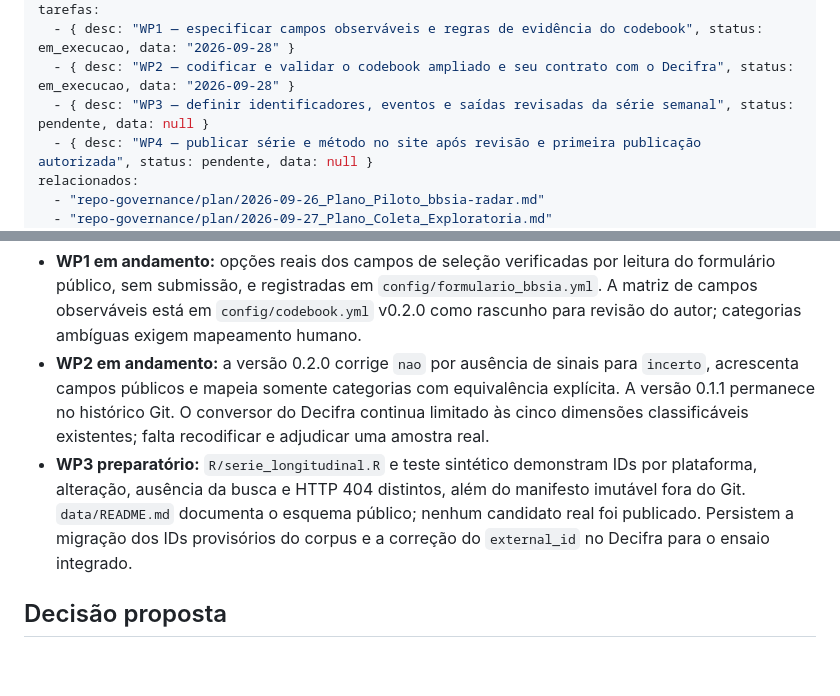
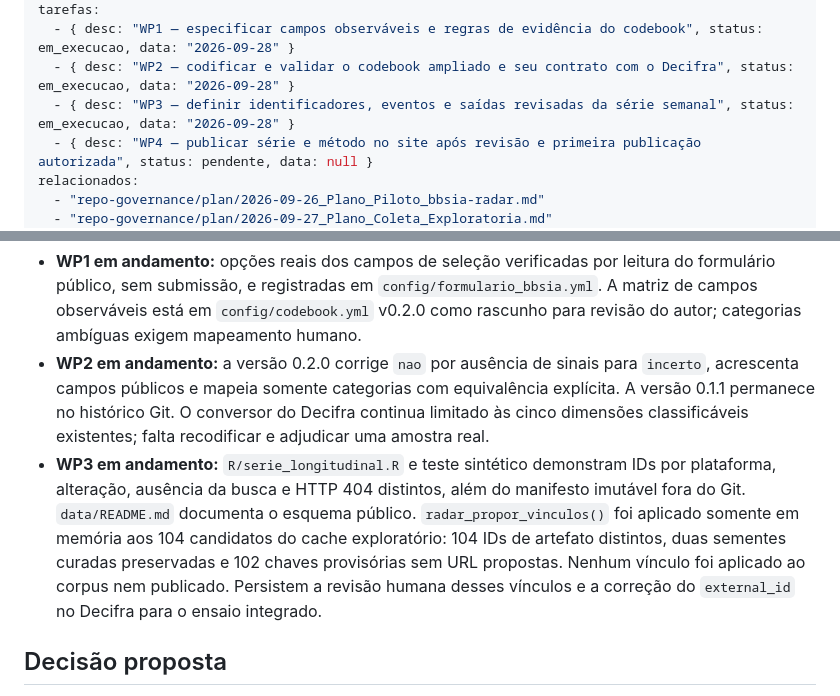
Before and after one commit to mancano-tales/bbsia-radar, a Markdown page: repo-governance/plan/2026-09-28_Plano_Codebook_Publico_e_Serie_Longitudinal.md, 2 parts joined by grey strips. Rendered like a GitHub page; blank space fills up the shorter version.

Commit message:
docs(plan): record candidate identity proposal refs #24
Record the in-memory validation of 104 exploratory identities and the remaining human review and Decifra integration gates.

Agent: Codex / GPT-6 / desktop

Refs: #24

Co-authored-by: Codex <codex@openai.com>

```diff
--- a/repo-governance/plan/2026-09-28_Plano_Codebook_Publico_e_Serie_Longitudinal.md
+++ b/repo-governance/plan/2026-09-28_Plano_Codebook_Publico_e_Serie_Longitudinal.md
@@ -14,7 +14,7 @@ agentes:
 tarefas:
   - { desc: "WP1 — especificar campos observáveis e regras de evidência do codebook", status: em_execucao, data: "2026-09-28" }
   - { desc: "WP2 — codificar e validar o codebook ampliado e seu contrato com o Decifra", status: em_execucao, data: "2026-09-28" }
-  - { desc: "WP3 — definir identificadores, eventos e saídas revisadas da série semanal", status: pendente, data: null }
+  - { desc: "WP3 — definir identificadores, eventos e saídas revisadas da série semanal", status: em_execucao, data: "2026-09-28" }
   - { desc: "WP4 — publicar série e método no site após revisão e primeira publicação autorizada", status: pendente, data: null }
 relacionados:
   - "repo-governance/plan/2026-09-26_Plano_Piloto_bbsia-radar.md"
@@ -37,7 +37,7 @@ relacionados:
 
 - **WP1 em andamento:** opções reais dos campos de seleção verificadas por leitura do formulário público, sem submissão, e registradas em `config/formulario_bbsia.yml`. A matriz de campos observáveis está em `config/codebook.yml` v0.2.0 como rascunho para revisão do autor; categorias ambíguas exigem mapeamento humano.
 - **WP2 em andamento:** a versão 0.2.0 corrige `nao` por ausência de sinais para `incerto`, acrescenta campos públicos e mapeia somente categorias com equivalência explícita. A versão 0.1.1 permanece no histórico Git. O conversor do Decifra continua limitado às cinco dimensões classificáveis existentes; falta recodificar e adjudicar uma amostra real.
-- **WP3 preparatório:** `R/serie_longitudinal.R` e teste sintético demonstram IDs por plataforma, alteração, ausência da busca e HTTP 404 distintos, além do manifesto imutável fora do Git. `data/README.md` documenta o esquema público; nenhum candidato real foi publicado. Persistem a migração dos IDs provisórios do corpus e a correção do `external_id` no Decifra para o ensaio integrado.
+- **WP3 em andamento:** `R/serie_longitudinal.R` e teste sintético demonstram IDs por plataforma, alteração, ausência da busca e HTTP 404 distintos, além do manifesto imutável fora do Git. `data/README.md` documenta o esquema público. `radar_propor_vinculos()` foi aplicado somente em memória aos 104 candidatos do cache exploratório: 104 IDs de artefato distintos, duas sementes curadas preservadas e 102 chaves provisórias sem URL propostas. Nenhum vínculo foi aplicado ao corpus nem publicado. Persistem a revisão humana desses vínculos e a correção do `external_id` no Decifra para o ensaio integrado.
 
 ## Decisão proposta
 
```
